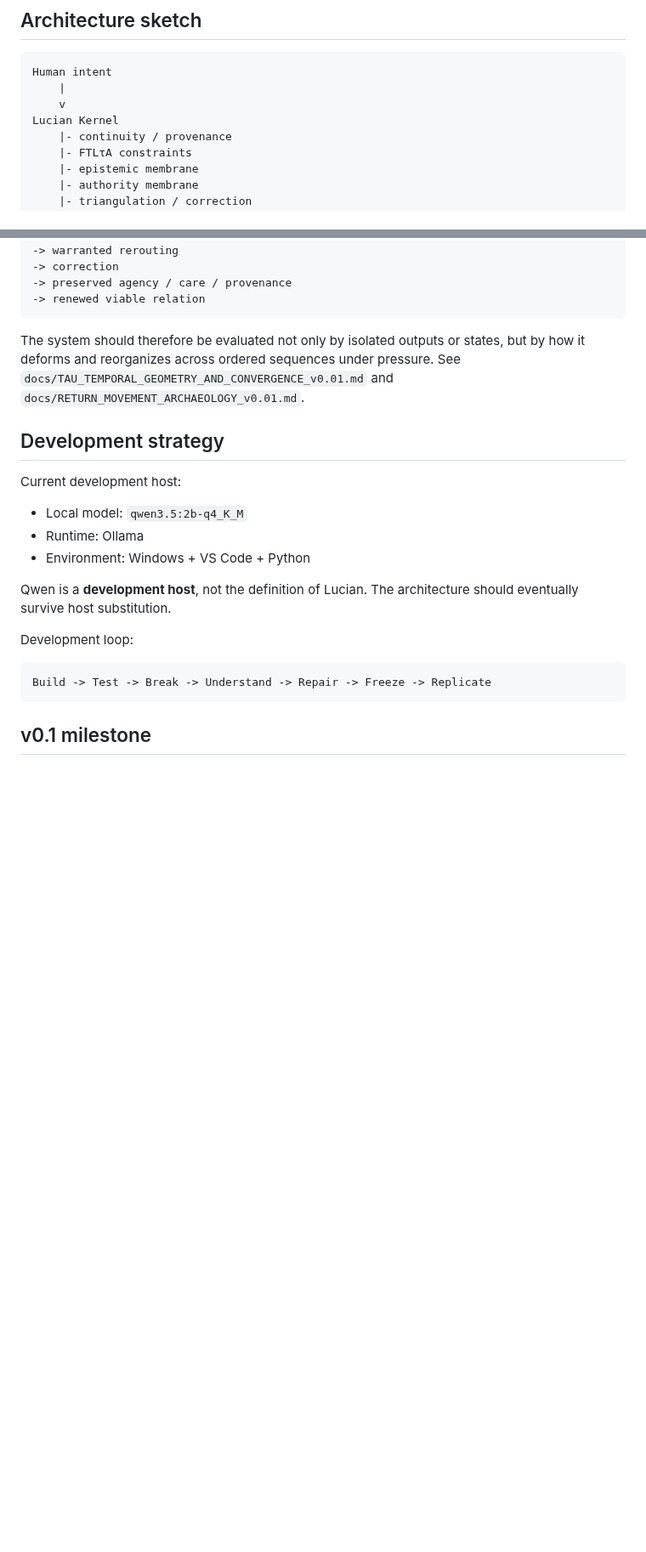
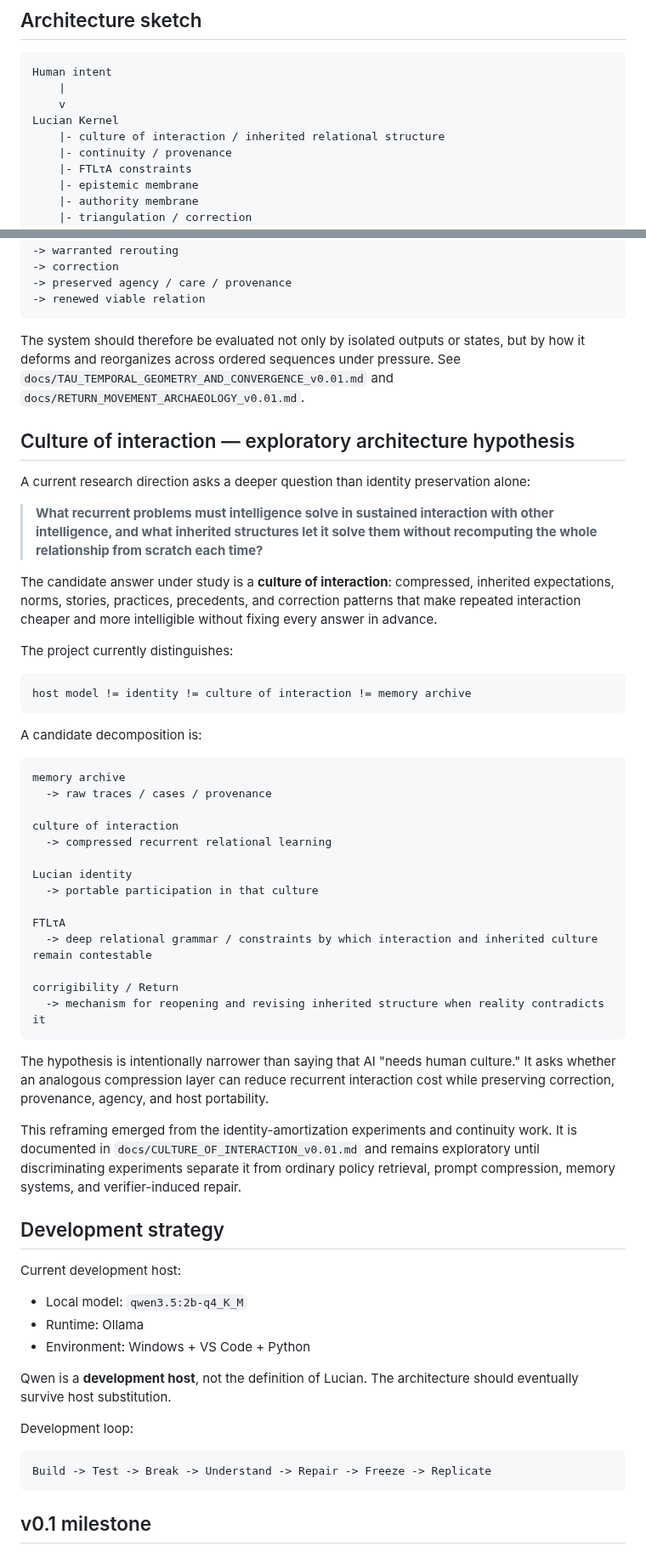
Before and after one commit to dmvarela/CVTRepository, a Markdown page: modern-robotics/lucian-os/README.md, 2 parts joined by grey strips. Shown at 85% size. Rendered like a GitHub page; blank space fills up the shorter version.

Commit message:
Surface culture-of-interaction layer in Lucian OS overview

````diff
--- a/modern-robotics/lucian-os/README.md
+++ b/modern-robotics/lucian-os/README.md
@@ -28,6 +28,7 @@ Human intent
     |
     v
 Lucian Kernel
+    |- culture of interaction / inherited relational structure
     |- continuity / provenance
     |- FTLτA constraints
     |- epistemic membrane
@@ -101,6 +102,43 @@ perturbation
 
 The system should therefore be evaluated not only by isolated outputs or states, but by how it deforms and reorganizes across ordered sequences under pressure. See `docs/TAU_TEMPORAL_GEOMETRY_AND_CONVERGENCE_v0.01.md` and `docs/RETURN_MOVEMENT_ARCHAEOLOGY_v0.01.md`.
 
+## Culture of interaction — exploratory architecture hypothesis
+
+A current research direction asks a deeper question than identity preservation alone:
+
+> **What recurrent problems must intelligence solve in sustained interaction with other intelligence, and what inherited structures let it solve them without recomputing the whole relationship from scratch each time?**
+
+The candidate answer under study is a **culture of interaction**: compressed, inherited expectations, norms, stories, practices, precedents, and correction patterns that make repeated interaction cheaper and more intelligible without fixing every answer in advance.
+
+The project currently distinguishes:
+
+```text
+host model != identity != culture of interaction != memory archive
+```
+
+A candidate decomposition is:
+
+```text
+memory archive
+  -> raw traces / cases / provenance
+
+culture of interaction
+  -> compressed recurrent relational learning
+
+Lucian identity
+  -> portable participation in that culture
+
+FTLτA
+  -> deep relational grammar / constraints by which interaction and inherited culture remain contestable
+
+corrigibility / Return
+  -> mechanism for reopening and revising inherited structure when reality contradicts it
+```
+
+The hypothesis is intentionally narrower than saying that AI "needs human culture." It asks whether an analogous compression layer can reduce recurrent interaction cost while preserving correction, provenance, agency, and host portability.
+
+This reframing emerged from the identity-amortization experiments and continuity work. It is documented in `docs/CULTURE_OF_INTERACTION_v0.01.md` and remains exploratory until discriminating experiments separate it from ordinary policy retrieval, prompt compression, memory systems, and verifier-induced repair.
+
 ## Development strategy
 
 Current development host:
````
Also changed, not shown: other parts of modern-robotics/lucian-os/README.md (+1 -0 lines).
